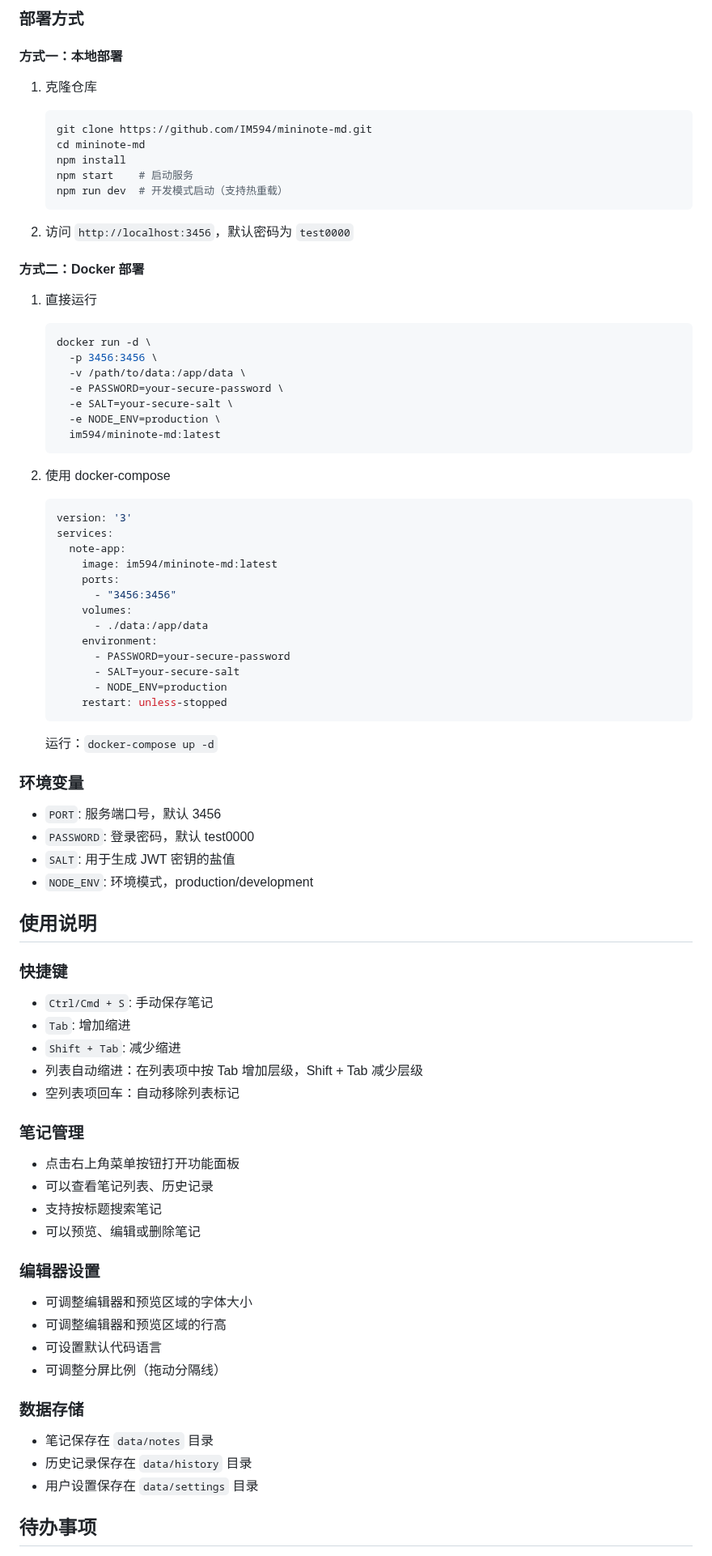
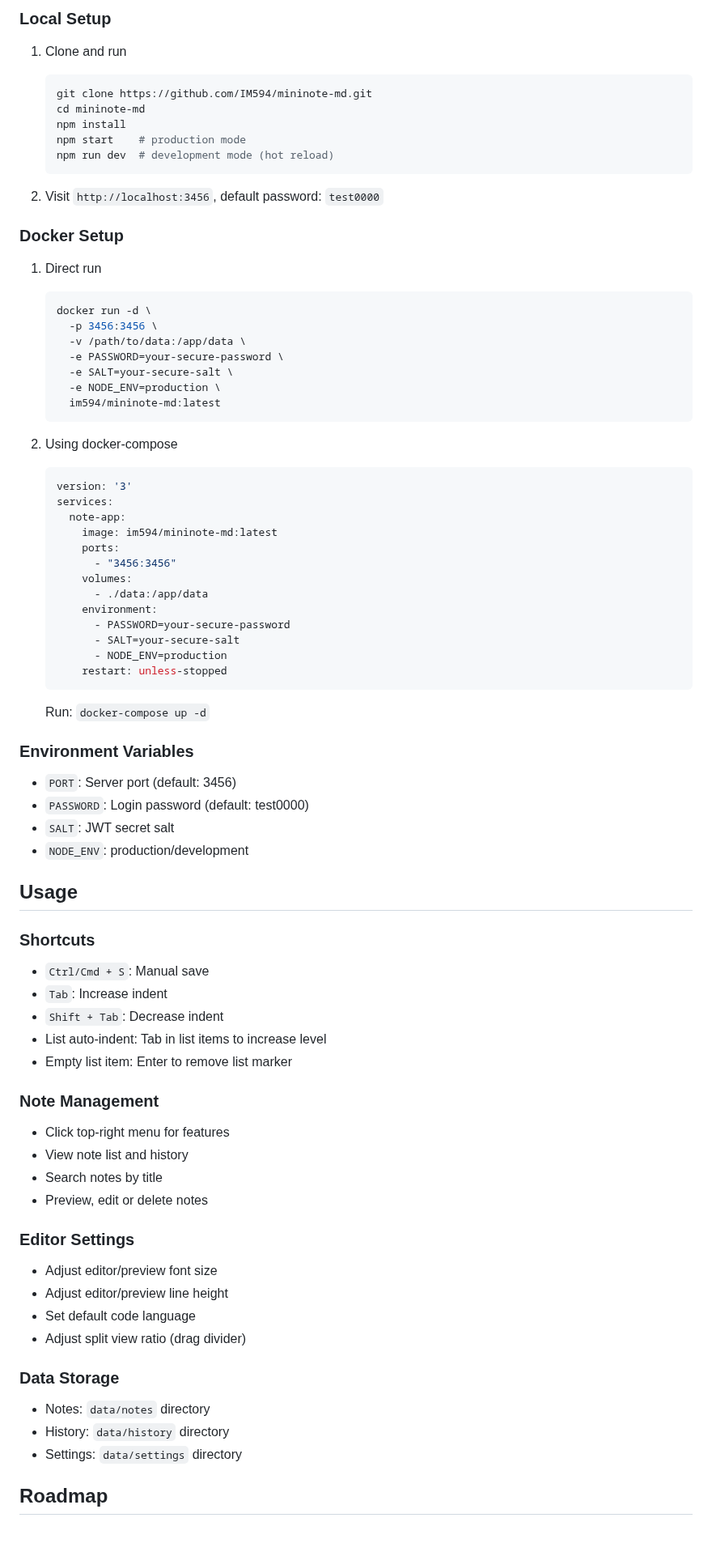
Before and after one commit to IM594/mininote-md, a Markdown page: README.md, the part around one of its changes. Shown at 81% size. Rendered like a GitHub page; blank space fills up the shorter version.

````diff
--- a/README.md
+++ b/README.md
@@ -62,20 +63,18 @@
 
-### 部署方式
-
-#### 方式一：本地部署
-1. 克隆仓库
+### Local Setup
+1. Clone and run
    ```bash
    git clone https://github.com/IM594/mininote-md.git
    cd mininote-md
    npm install
-   npm start    # 启动服务
-   npm run dev  # 开发模式启动（支持热重载）
+   npm start    # production mode
+   npm run dev  # development mode (hot reload)
    ```
 
-2. 访问 `http://localhost:3456`，默认密码为 `test0000`
+2. Visit `http://localhost:3456`, default password: `test0000`
 
-#### 方式二：Docker 部署
-1. 直接运行
+### Docker Setup
+1. Direct run
    ```bash
    docker run -d \
      -p 3456:3456 \
@@ -86,7 +85,7 @@
      im594/mininote-md:latest
    ```
 
-2. 使用 docker-compose
+2. Using docker-compose
    ```yaml
    version: '3'
    services:
@@ -103,39 +102,39 @@
        restart: unless-stopped
    ```
 
-   运行：`docker-compose up -d`
+   Run: `docker-compose up -d`
 
-### 环境变量
-- `PORT`: 服务端口号，默认 3456
-- `PASSWORD`: 登录密码，默认 test0000
-- `SALT`: 用于生成 JWT 密钥的盐值
-- `NODE_ENV`: 环境模式，production/development
+### Environment Variables
+- `PORT`: Server port (default: 3456)
+- `PASSWORD`: Login password (default: test0000)
+- `SALT`: JWT secret salt
+- `NODE_ENV`: production/development
 
-## 使用说明
+## Usage
 
-### 快捷键
-- `Ctrl/Cmd + S`: 手动保存笔记
-- `Tab`: 增加缩进
-- `Shift + Tab`: 减少缩进
-- 列表自动缩进：在列表项中按 Tab 增加层级，Shift + Tab 减少层级
-- 空列表项回车：自动移除列表标记
+### Shortcuts
+- `Ctrl/Cmd + S`: Manual save
+- `Tab`: Increase indent
+- `Shift + Tab`: Decrease indent
+- List auto-indent: Tab in list items to increase level
+- Empty list item: Enter to remove list marker
 
-### 笔记管理
-- 点击右上角菜单按钮打开功能面板
-- 可以查看笔记列表、历史记录
-- 支持按标题搜索笔记
-- 可以预览、编辑或删除笔记
+### Note Management
+- Click top-right menu for features
+- View note list and history
+- Search notes by title
+- Preview, edit or delete notes
 
-### 编辑器设置
-- 可调整编辑器和预览区域的字体大小
-- 可调整编辑器和预览区域的行高
-- 可设置默认代码语言
-- 可调整分屏比例（拖动分隔线）
+### Editor Settings
+- Adjust editor/preview font size
+- Adjust editor/preview line height
+- Set default code language
+- Adjust split view ratio (drag divider)
 
-### 数据存储
-- 笔记保存在 `data/notes` 目录
-- 历史记录保存在 `data/history` 目录
-- 用户设置保存在 `data/settings` 目录
+### Data Storage
+- Notes: `data/notes` directory
+- History: `data/history` directory
+- Settings: `data/settings` directory
 
-## 待办事项
+## Roadmap
 
````
Also changed, not shown: other parts of README.md (+63 -62 lines), README.zh-CN.md (added, +161 -0 lines).
